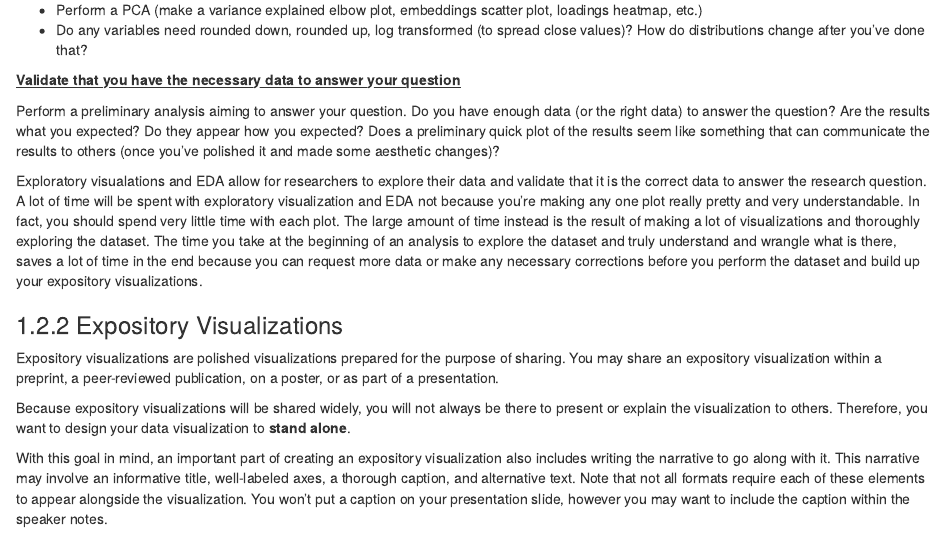
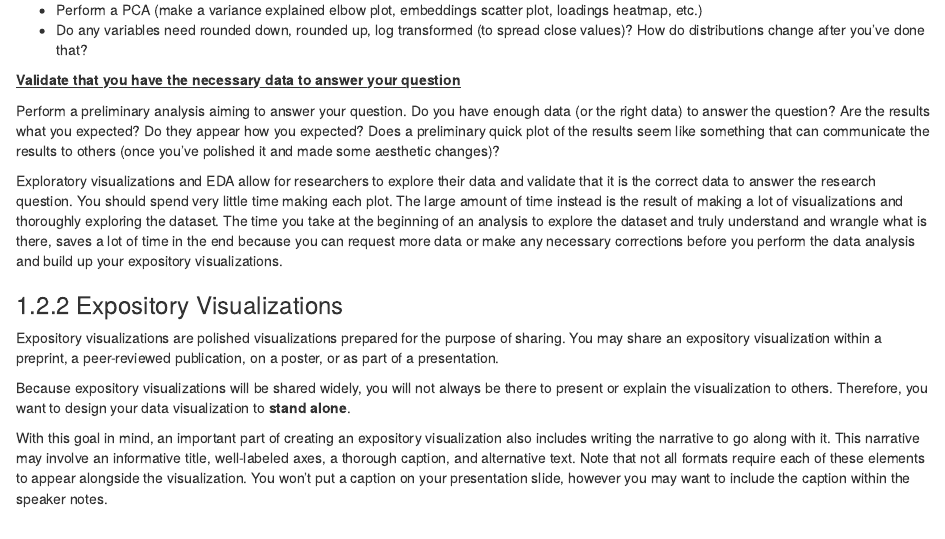
Before and after one commit to fhdsl/DataViz_Considerations, an R Markdown document (02_what_why_intro.Rmd): the page in a window 1100 px wide, from 1510 px down. Rendered offline with R 4.5, knitr and Pandoc, with nearby package versions; drawn as R Markdown's standard HTML page in place of the format the file asks for; some code elsewhere in the file could not run offline.

Commit message:
Update 02_what_why_intro.Rmd
Co-authored-by: Carrie Wright <23014755+carriewright11@users.noreply.github.com>

```diff
--- a/02_what_why_intro.Rmd
+++ b/02_what_why_intro.Rmd
@@ -80,7 +80,7 @@ Any missing data, variables that you need to create using other (present) variab
 
 Perform a preliminary analysis aiming to answer your question. Do you have enough data (or the right data) to answer the question? Are the results what you expected? Do they appear how you expected? Does a preliminary quick plot of the results seem like something that can communicate the results to others (once you've polished it and made some aesthetic changes)?
 
-Exploratory visualations and EDA allow for researchers to explore their data and validate that it is the correct data to answer the research question. A lot of time will be spent with exploratory visualization and EDA not because you're making any one plot really pretty and very understandable. In fact, you should spend very little time with each plot. The large amount of time instead is the result of making a lot of visualizations and thoroughly exploring the dataset. The time you take at the beginning of an analysis to explore the dataset and truly understand and wrangle what is there, saves a lot of time in the end because you can request more data or make any necessary corrections before you perform the dataset and build up your expository visualizations.
+Exploratory visualizations and EDA allow for researchers to explore their data and validate that it is the correct data to answer the research question. You should spend very little time making each plot. The large amount of time instead is the result of making a lot of visualizations and thoroughly exploring the dataset. The time you take at the beginning of an analysis to explore the dataset and truly understand and wrangle what is there, saves a lot of time in the end because you can request more data or make any necessary corrections before you perform the data analysis and build up your expository visualizations.
 
 ### Expository Visualizations
 
```
